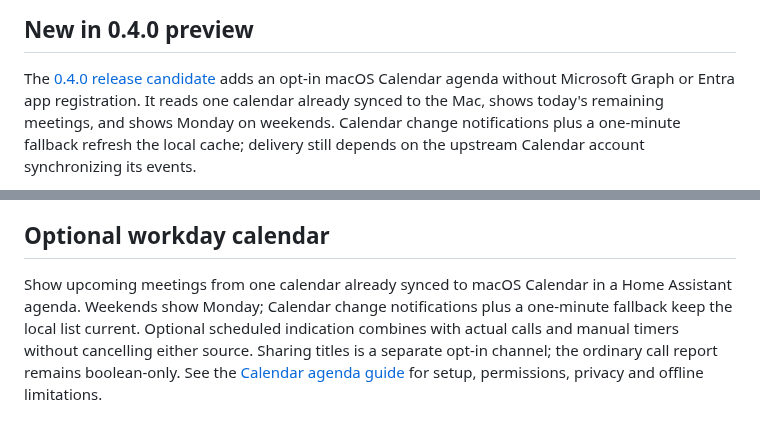
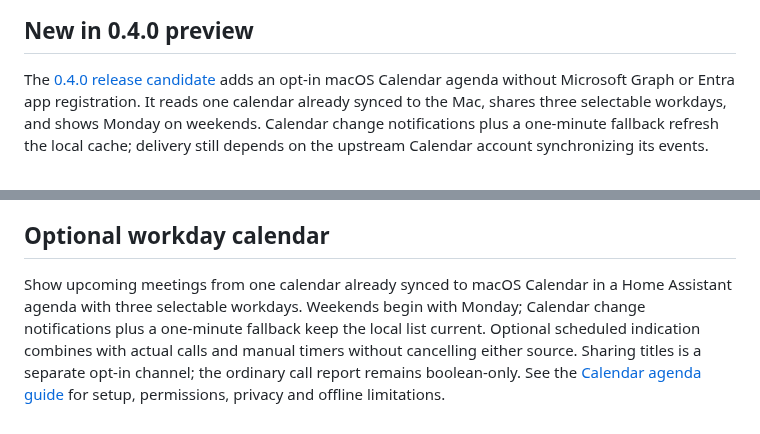
Before and after one commit to kilinccagatay/mac-call-indicator, a Markdown page: README.md, 2 parts joined by grey strips. Drawn GitHub-style.

Commit message:
Share a bounded three-workday agenda with independent day reports

```diff
--- a/README.md
+++ b/README.md
@@ -25,7 +25,7 @@ independently of calls.
 
 The [0.4.0 release candidate](https://github.com/kilinccagatay/mac-call-indicator/releases/tag/v0.4.0-rc.1)
 adds an opt-in macOS Calendar agenda without Microsoft Graph or Entra app registration.
-It reads one calendar already synced to the Mac, shows today's remaining meetings,
+It reads one calendar already synced to the Mac, shares three selectable workdays,
 and shows Monday on weekends. Calendar change notifications plus a one-minute
 fallback refresh the local cache; delivery still depends on the upstream Calendar
 account synchronizing its events.
@@ -317,7 +317,7 @@ delete your private configuration or credentials automatically.
 ## Optional workday calendar
 
 Show upcoming meetings from one calendar already synced to macOS Calendar in a
-Home Assistant agenda. Weekends show Monday; Calendar change notifications plus
+Home Assistant agenda with three selectable workdays. Weekends begin with Monday; Calendar change notifications plus
 a one-minute fallback keep the local list current. Optional scheduled indication
 combines with actual calls and manual timers without cancelling either source.
 Sharing titles is a separate opt-in channel; the ordinary call report remains
```
Also changed, not shown: docs/calendar-agenda.md (+30 -3 lines), docs/images/three-workday-agenda.png (added), 6 other files.
